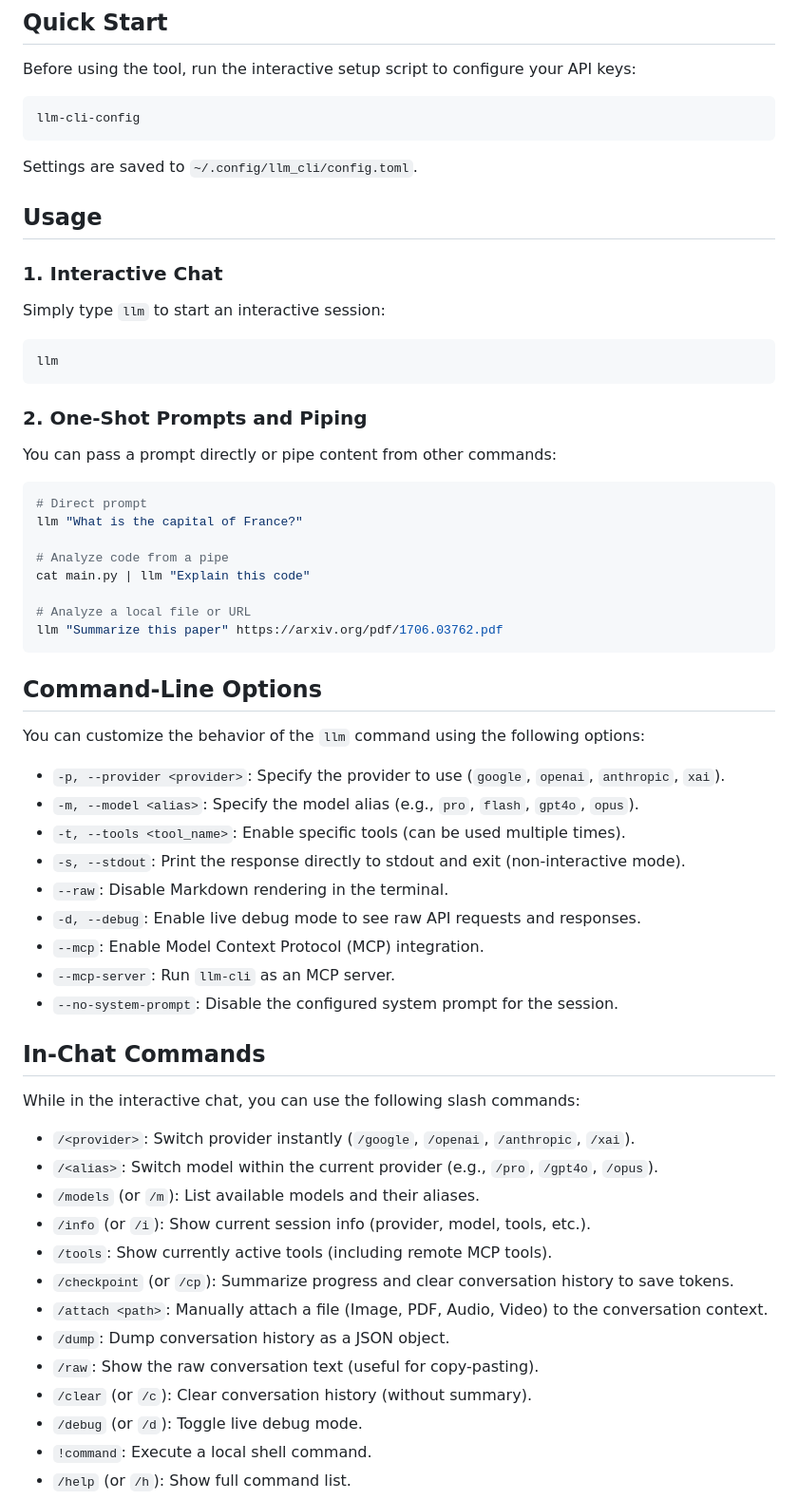
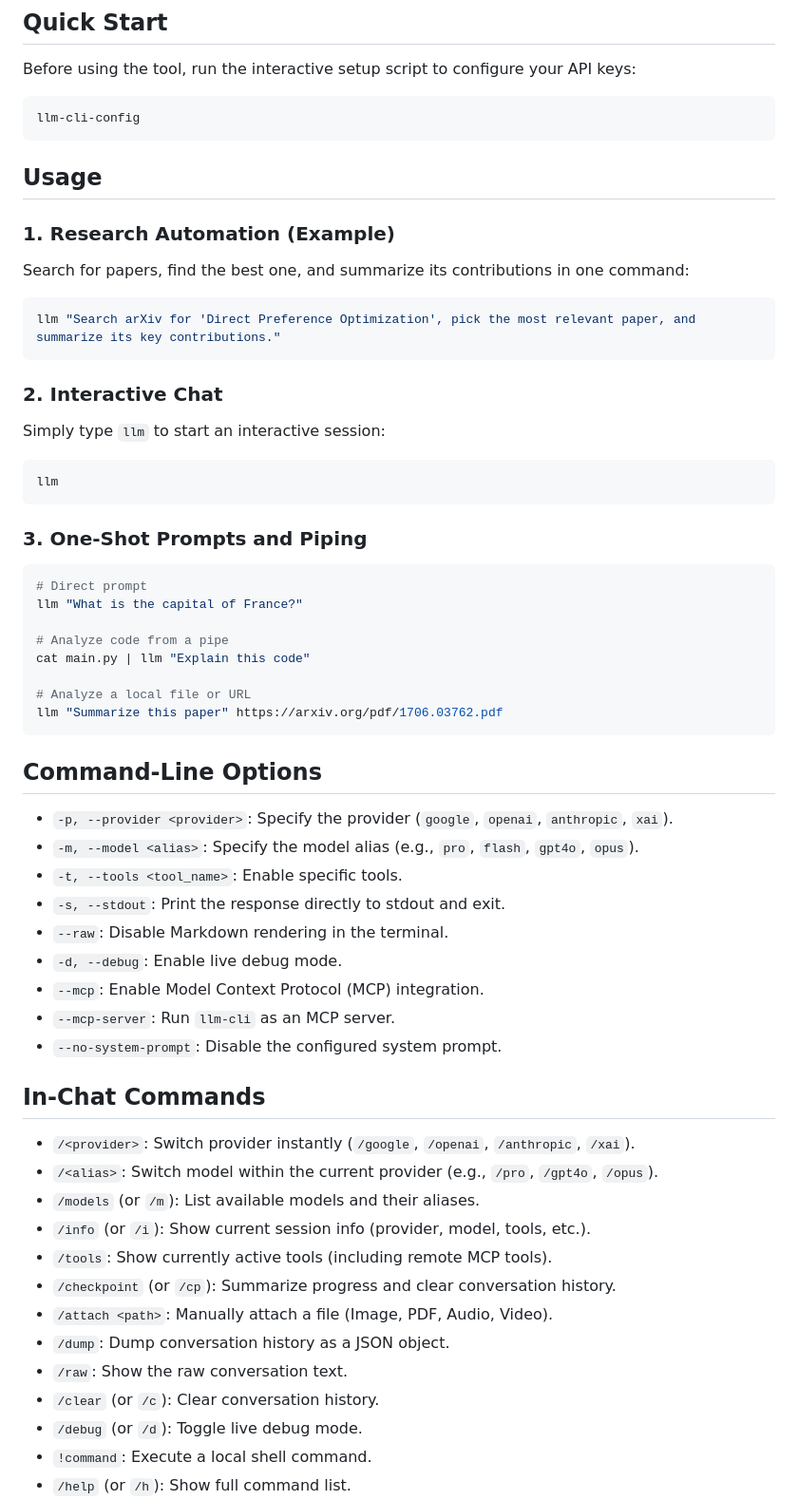
Before and after one commit to yosh95/llm-cli, a Markdown page: README.md, the part around one of its changes. Shown at 95% size. GitHub-like rendering.

````diff
--- a/README.md
+++ b/README.md
@@ -63,22 +64,21 @@ Before using the tool, run the interactive setup script to configure your API ke
 llm-cli-config
 ```
 
-Settings are saved to `~/.config/llm_cli/config.toml`.
-
 ## Usage
 
-### 1. Interactive Chat
+### 1. Research Automation (Example)
+Search for papers, find the best one, and summarize its contributions in one command:
+```bash
+llm "Search arXiv for 'Direct Preference Optimization', pick the most relevant paper, and summarize its key contributions."
+```
 
+### 2. Interactive Chat
 Simply type `llm` to start an interactive session:
-
 ```bash
 llm
 ```
 
-### 2. One-Shot Prompts and Piping
-
-You can pass a prompt directly or pipe content from other commands:
-
+### 3. One-Shot Prompts and Piping
 ```bash
 # Direct prompt
 llm "What is the capital of France?"
@@ -92,32 +92,28 @@ llm "Summarize this paper" https://arxiv.org/pdf/1706.03762.pdf
 
 ## Command-Line Options
 
-You can customize the behavior of the `llm` command using the following options:
-
--   `-p, --provider <provider>`: Specify the provider to use (`google`, `openai`, `anthropic`, `xai`).
+-   `-p, --provider <provider>`: Specify the provider (`google`, `openai`, `anthropic`, `xai`).
 -   `-m, --model <alias>`: Specify the model alias (e.g., `pro`, `flash`, `gpt4o`, `opus`).
--   `-t, --tools <tool_name>`: Enable specific tools (can be used multiple times).
--   `-s, --stdout`: Print the response directly to stdout and exit (non-interactive mode).
+-   `-t, --tools <tool_name>`: Enable specific tools.
+-   `-s, --stdout`: Print the response directly to stdout and exit.
 -   `--raw`: Disable Markdown rendering in the terminal.
--   `-d, --debug`: Enable live debug mode to see raw API requests and responses.
+-   `-d, --debug`: Enable live debug mode.
 -   `--mcp`: Enable Model Context Protocol (MCP) integration.
 -   `--mcp-server`: Run `llm-cli` as an MCP server.
--   `--no-system-prompt`: Disable the configured system prompt for the session.
+-   `--no-system-prompt`: Disable the configured system prompt.
 
 ## In-Chat Commands
-
-While in the interactive chat, you can use the following slash commands:
 
 -   `/<provider>`: Switch provider instantly (`/google`, `/openai`, `/anthropic`, `/xai`).
 -   `/<alias>`: Switch model within the current provider (e.g., `/pro`, `/gpt4o`, `/opus`).
 -   `/models` (or `/m`): List available models and their aliases.
 -   `/info` (or `/i`): Show current session info (provider, model, tools, etc.).
 -   `/tools`: Show currently active tools (including remote MCP tools).
--   `/checkpoint` (or `/cp`): Summarize progress and clear conversation history to save tokens.
--   `/attach <path>`: Manually attach a file (Image, PDF, Audio, Video) to the conversation context.
+-   `/checkpoint` (or `/cp`): Summarize progress and clear conversation history.
+-   `/attach <path>`: Manually attach a file (Image, PDF, Audio, Video).
 -   `/dump`: Dump conversation history as a JSON object.
--   `/raw`: Show the raw conversation text (useful for copy-pasting).
--   `/clear` (or `/c`): Clear conversation history (without summary).
+-   `/raw`: Show the raw conversation text.
+-   `/clear` (or `/c`): Clear conversation history.
 -   `/debug` (or `/d`): Toggle live debug mode.
 -   `!command`: Execute a local shell command.
 -   `/help` (or `/h`): Show full command list.
````
Also changed, not shown: other parts of README.md (+33 -111 lines).
